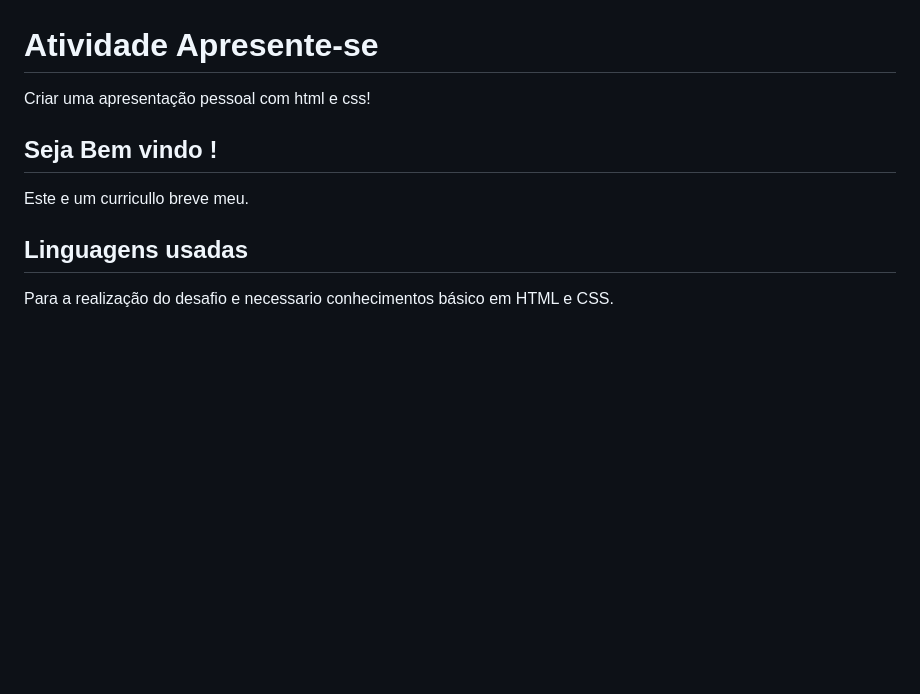
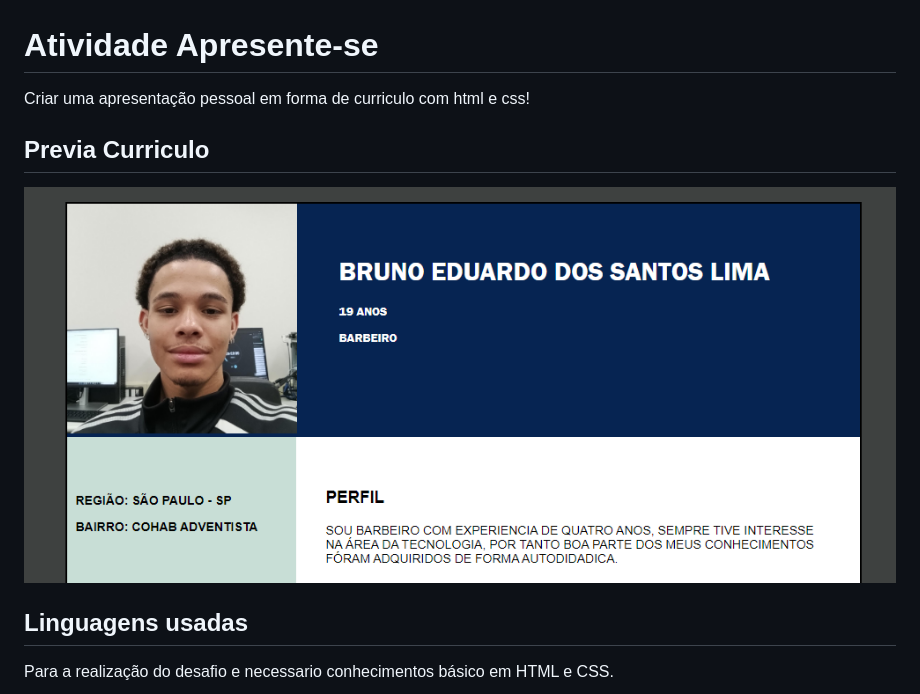
Before and after one commit to s7lima/Perfil-Bruno, a Markdown page: README.md, the part around the change. Rendered like a GitHub page; pictures changed too: img/Previa.png (added); blank space fills up the shorter version.

```diff
--- a/README.md
+++ b/README.md
@@ -1,10 +1,9 @@
 # Atividade Apresente-se
 
-Criar uma apresentação pessoal com html e css!
+Criar uma apresentação pessoal em forma de curriculo com html e css!
 
-## Seja Bem vindo !
-
-Este e um curricullo breve meu.
+## Previa Curriculo
+![Previa Curriculo](./img/Previa.png)
 
 ## Linguagens usadas
 
```
